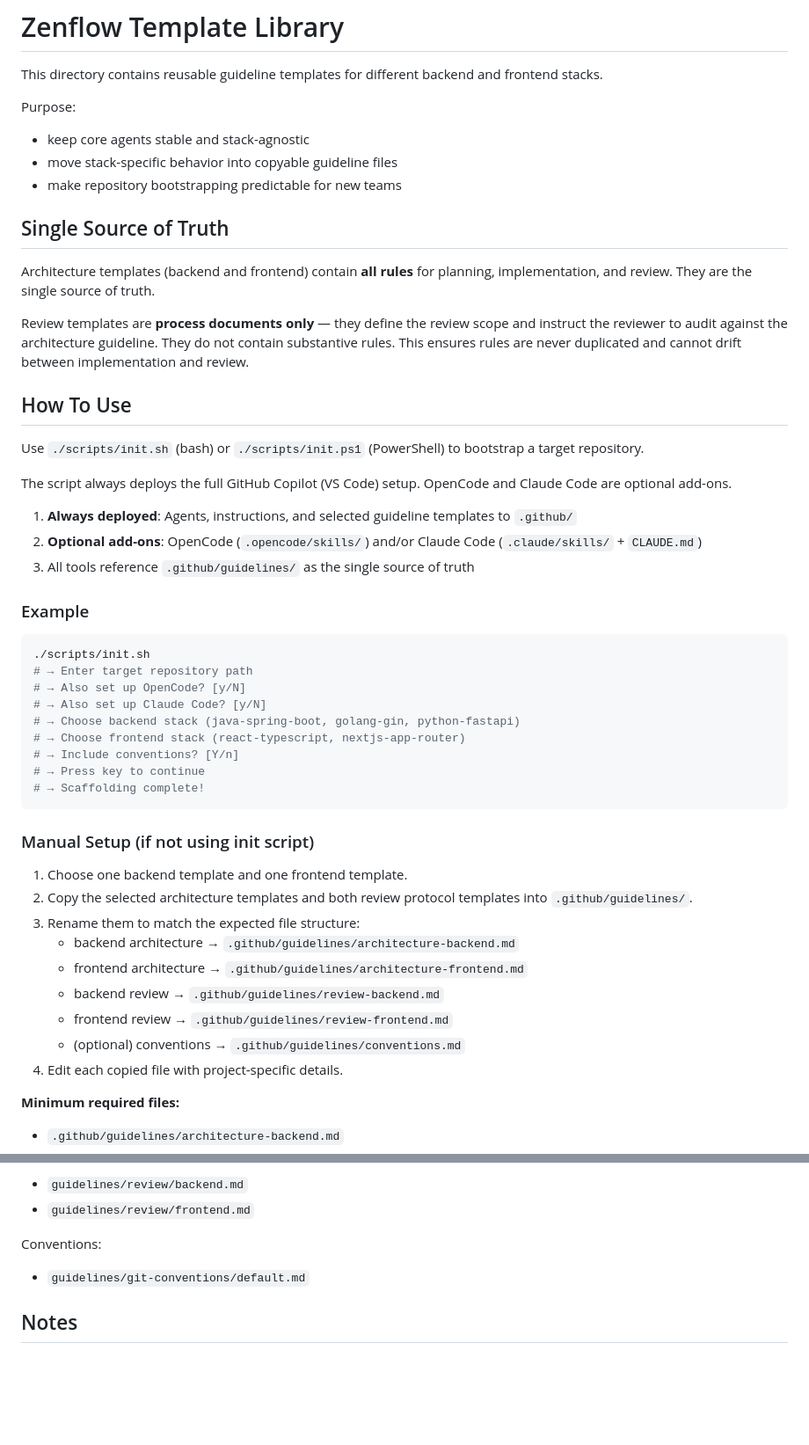
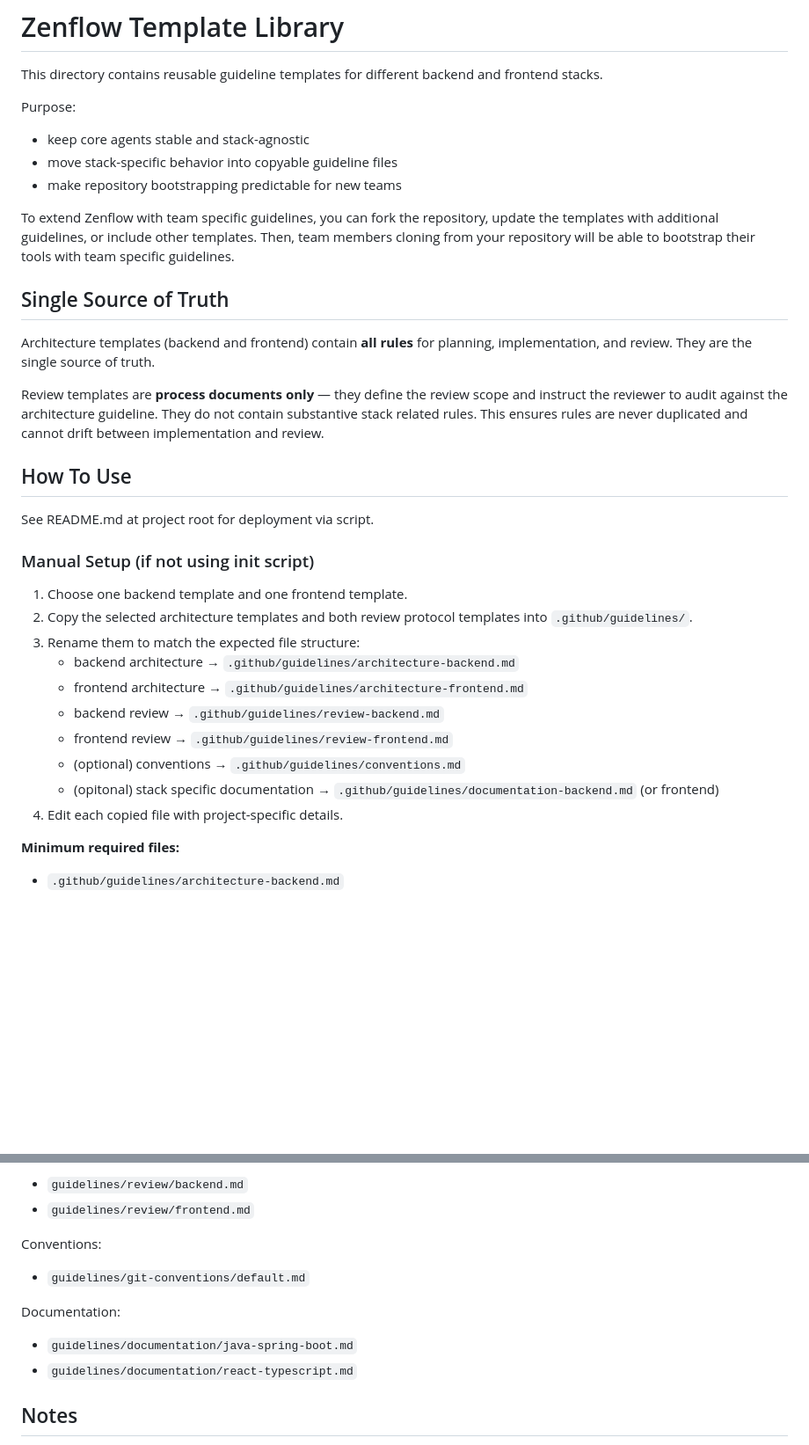
Before and after one commit to zenika-dev/Zenflow, a Markdown page: templates/README.md, 2 parts joined by grey strips. Shown at 88% size. GitHub-like rendering; blank space fills up the shorter version.

Commit message:
docs: update README based on latest projec status

````diff
--- a/templates/README.md
+++ b/templates/README.md
@@ -7,35 +7,16 @@ Purpose:
 - move stack-specific behavior into copyable guideline files
 - make repository bootstrapping predictable for new teams
 
+To extend Zenflow with team specific guidelines, you can fork the repository, update the templates with additional guidelines, or include other templates. Then, team members cloning from your repository will be able to bootstrap their tools with team specific guidelines.
+
 ## Single Source of Truth
 
 Architecture templates (backend and frontend) contain **all rules** for planning, implementation, and review. They are the single source of truth.
 
-Review templates are **process documents only** — they define the review scope and instruct the reviewer to audit against the architecture guideline. They do not contain substantive rules. This ensures rules are never duplicated and cannot drift between implementation and review.
+Review templates are **process documents only** — they define the review scope and instruct the reviewer to audit against the architecture guideline. They do not contain substantive stack related rules. This ensures rules are never duplicated and cannot drift between implementation and review.
 
 ## How To Use
-
-Use `./scripts/init.sh` (bash) or `./scripts/init.ps1` (PowerShell) to bootstrap a target repository.
-
-The script always deploys the full GitHub Copilot (VS Code) setup. OpenCode and Claude Code are optional add-ons.
-
-1. **Always deployed**: Agents, instructions, and selected guideline templates to `.github/`
-2. **Optional add-ons**: OpenCode (`.opencode/skills/`) and/or Claude Code (`.claude/skills/` + `CLAUDE.md`)
-3. All tools reference `.github/guidelines/` as the single source of truth
-
-### Example
-
-```bash
-./scripts/init.sh
-# → Enter target repository path
-# → Also set up OpenCode? [y/N]
-# → Also set up Claude Code? [y/N]
-# → Choose backend stack (java-spring-boot, golang-gin, python-fastapi)
-# → Choose frontend stack (react-typescript, nextjs-app-router)
-# → Include conventions? [Y/n]
-# → Press key to continue
-# → Scaffolding complete!
-```
+See README.md at project root for deployment via script.
 
 ### Manual Setup (if not using init script)
 
@@ -47,6 +28,7 @@ The script always deploys the full GitHub Copilot (VS Code) setup. OpenCode and
    - backend review → `.github/guidelines/review-backend.md`
    - frontend review → `.github/guidelines/review-frontend.md`
    - (optional) conventions → `.github/guidelines/conventions.md`
+   - (opitonal) stack specific documentation → `.github/guidelines/documentation-backend.md` (or frontend)
 4. Edit each copied file with project-specific details.
 
 **Minimum required files:**
@@ -84,6 +66,10 @@ Review protocol templates:
 Conventions:
 - `guidelines/git-conventions/default.md`
 
+Documentation:
+- `guidelines/documentation/java-spring-boot.md`
+- `guidelines/documentation/react-typescript.md`
+
 ## Notes
 
 - Keep template files generic enough to reuse across projects.
````
Also changed, not shown: README.md (+36 -39 lines).
